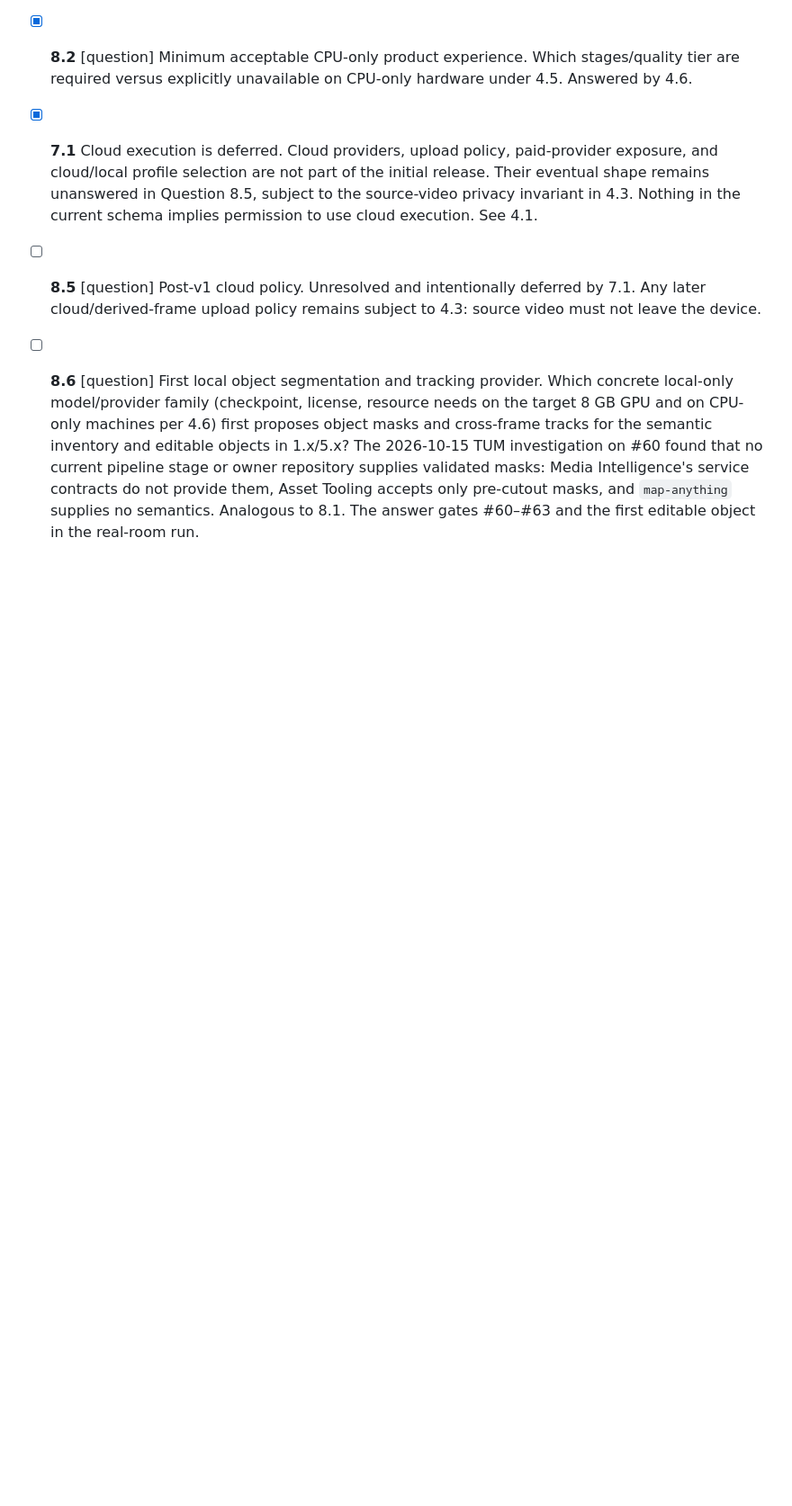
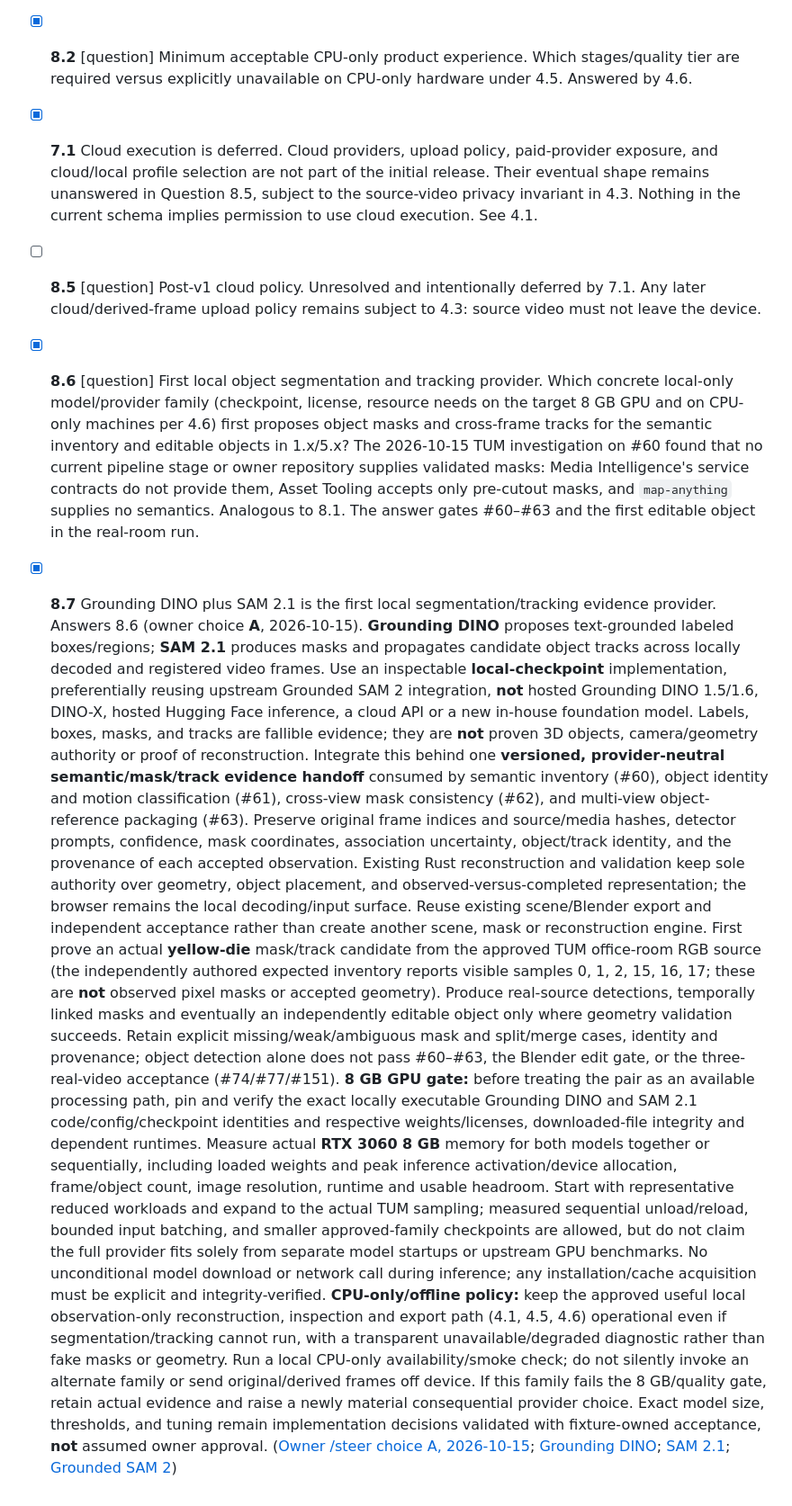
Before and after one commit to moritzbrantner/video-to-3d, a Markdown page: docs/DECISION-ATLAS.md, the part around the change. Shown at 90% size. Rendered like a GitHub page; blank space fills up the shorter version.

Commit message:
docs: select local Grounding DINO and SAM 2.1 for semantic evidence

```diff
--- a/docs/DECISION-ATLAS.md
+++ b/docs/DECISION-ATLAS.md
@@ -180,5 +180,12 @@ Sources seeded into this atlas:
 - [ ] **8.5** [question] Post-v1 cloud policy.
   Unresolved and intentionally deferred by 7.1. Any later cloud/derived-frame upload policy remains subject to 4.3: source video must not leave the device.
 
-- [ ] **8.6** [question] First local object segmentation and tracking provider.
+- [x] **8.6** [question] First local object segmentation and tracking provider.
   Which concrete local-only model/provider family (checkpoint, license, resource needs on the target 8 GB GPU and on CPU-only machines per 4.6) first proposes object masks and cross-frame tracks for the semantic inventory and editable objects in 1.x/5.x? The 2026-10-15 TUM investigation on #60 found that no current pipeline stage or owner repository supplies validated masks: Media Intelligence's service contracts do not provide them, Asset Tooling accepts only pre-cutout masks, and `map-anything` supplies no semantics. Analogous to 8.1. The answer gates #60–#63 and the first editable object in the real-room run.
+
+- [x] **8.7** Grounding DINO plus SAM 2.1 is the first local segmentation/tracking evidence provider.
+  Answers 8.6 (owner choice **A**, 2026-10-15). **Grounding DINO** proposes text-grounded labeled boxes/regions; **SAM 2.1** produces masks and propagates candidate object tracks across locally decoded and registered video frames. Use an inspectable **local-checkpoint** implementation, preferentially reusing upstream Grounded SAM 2 integration, **not** hosted Grounding DINO 1.5/1.6, DINO-X, hosted Hugging Face inference, a cloud API or a new in-house foundation model. Labels, boxes, masks, and tracks are fallible evidence; they are **not** proven 3D objects, camera/geometry authority or proof of reconstruction.
+  Integrate this behind one **versioned, provider-neutral semantic/mask/track evidence handoff** consumed by semantic inventory (#60), object identity and motion classification (#61), cross-view mask consistency (#62), and multi-view object-reference packaging (#63). Preserve original frame indices and source/media hashes, detector prompts, confidence, mask coordinates, association uncertainty, object/track identity, and the provenance of each accepted observation. Existing Rust reconstruction and validation keep sole authority over geometry, object placement, and observed-versus-completed representation; the browser remains the local decoding/input surface. Reuse existing scene/Blender export and independent acceptance rather than create another scene, mask or reconstruction engine.
+  First prove an actual **yellow-die** mask/track candidate from the approved TUM office-room RGB source (the independently authored expected inventory reports visible samples 0, 1, 2, 15, 16, 17; these are **not** observed pixel masks or accepted geometry). Produce real-source detections, temporally linked masks and eventually an independently editable object only where geometry validation succeeds. Retain explicit missing/weak/ambiguous mask and split/merge cases, identity and provenance; object detection alone does not pass #60–#63, the Blender edit gate, or the three-real-video acceptance (#74/#77/#151).
+  **8 GB GPU gate:** before treating the pair as an available processing path, pin and verify the exact locally executable Grounding DINO and SAM 2.1 code/config/checkpoint identities and respective weights/licenses, downloaded-file integrity and dependent runtimes. Measure actual **RTX 3060 8 GB** memory for both models together or sequentially, including loaded weights and peak inference activation/device allocation, frame/object count, image resolution, runtime and usable headroom. Start with representative reduced workloads and expand to the actual TUM sampling; measured sequential unload/reload, bounded input batching, and smaller approved-family checkpoints are allowed, but do not claim the full provider fits solely from separate model startups or upstream GPU benchmarks. No unconditional model download or network call during inference; any installation/cache acquisition must be explicit and integrity-verified.
+  **CPU-only/offline policy:** keep the approved useful local observation-only reconstruction, inspection and export path (4.1, 4.5, 4.6) operational even if segmentation/tracking cannot run, with a transparent unavailable/degraded diagnostic rather than fake masks or geometry. Run a local CPU-only availability/smoke check; do not silently invoke an alternate family or send original/derived frames off device. If this family fails the 8 GB/quality gate, retain actual evidence and raise a newly material consequential provider choice. Exact model size, thresholds, and tuning remain implementation decisions validated with fixture-owned acceptance, **not** assumed owner approval. ([Owner /steer choice A, 2026-10-15](https://github.com/moritzbrantner/video-to-3d/issues/60); [Grounding DINO](https://github.com/IDEA-Research/GroundingDINO); [SAM 2.1](https://github.com/facebookresearch/sam2); [Grounded SAM 2](https://github.com/IDEA-Research/Grounded-SAM-2))
```
